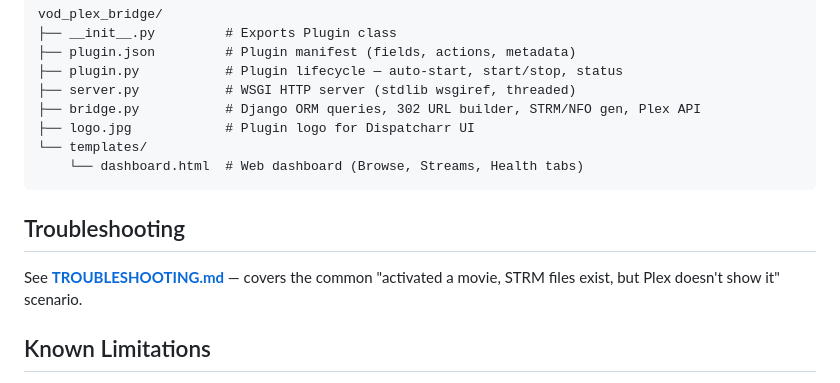
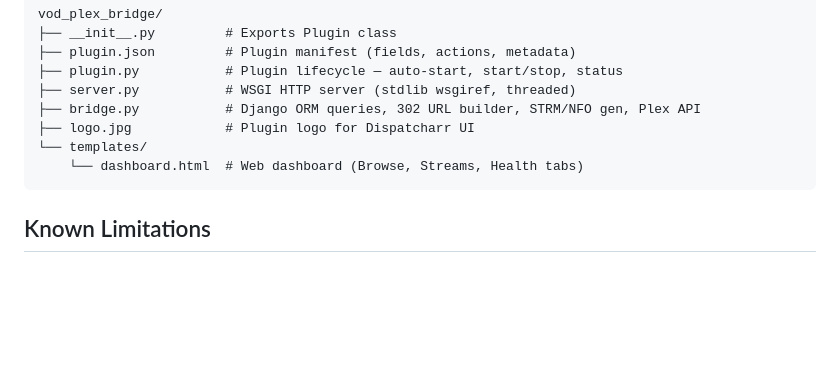
Before and after one commit to knmplace/dispatcharr-vod-plex-bridge-plugin, a Markdown page: README.md, the part around the change. Rendered like a GitHub page; blank space fills up the shorter version.

Commit message:
Remove troubleshooting section from README
Removed troubleshooting section and related reference.

````diff
--- a/README.md
+++ b/README.md
@@ -128,10 +128,6 @@ vod_plex_bridge/
     └── dashboard.html  # Web dashboard (Browse, Streams, Health tabs)
 ```
 
-## Troubleshooting
-
-See **[TROUBLESHOOTING.md](TROUBLESHOOTING.md)** — covers the common "activated a movie, STRM files exist, but Plex doesn't show it" scenario.
-
 ## Known Limitations
 
 - **No connection gating** — bulk activation + Plex scan can trigger many provider connections. Recommend setting Plex library analysis to Manual.
````
